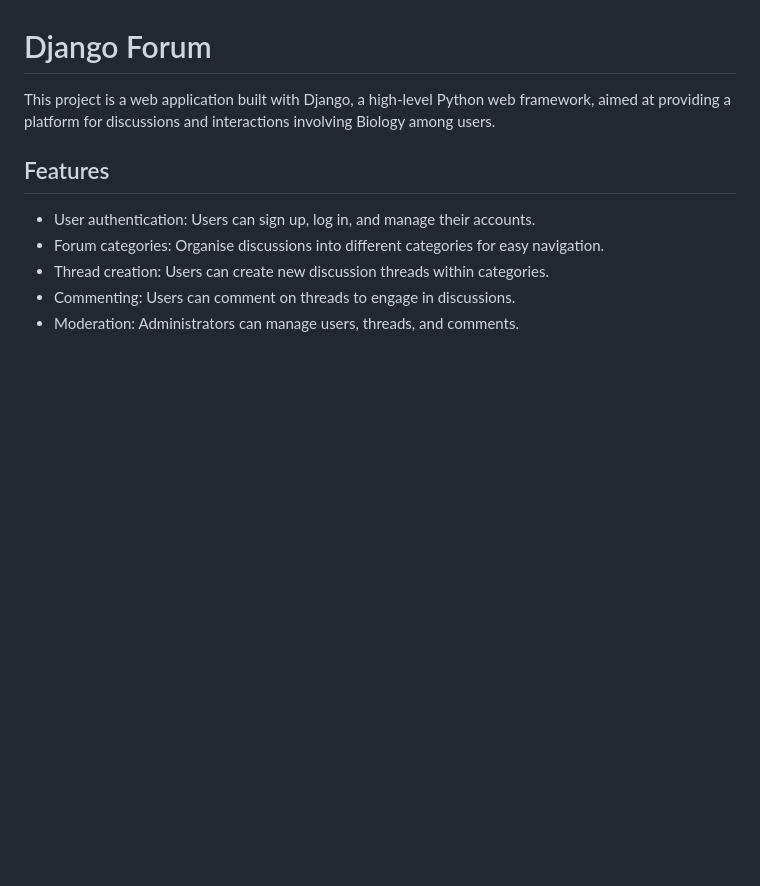
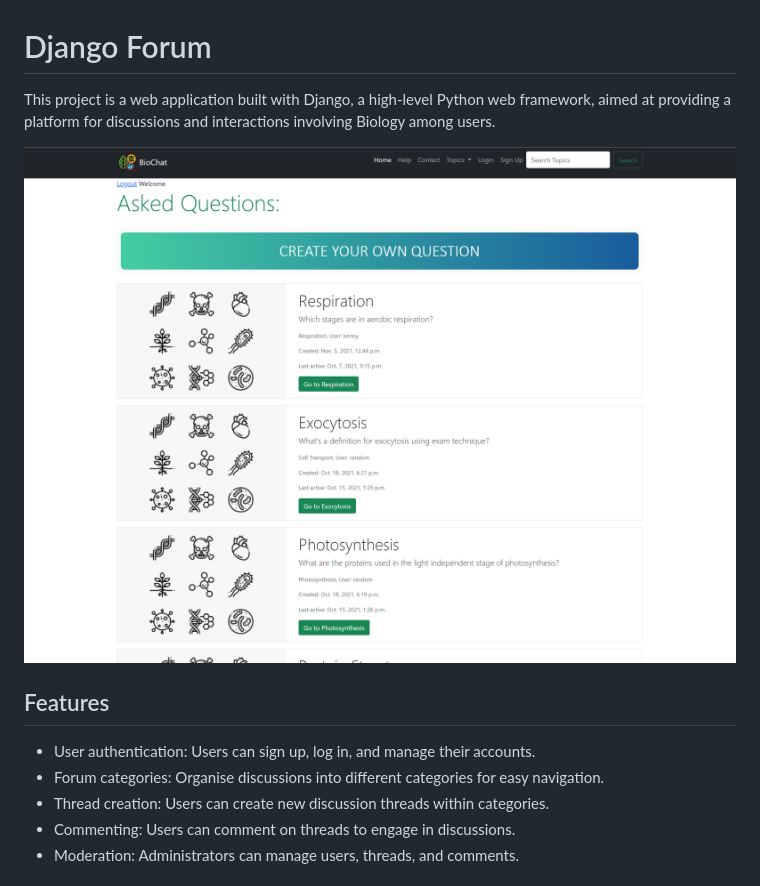
Before and after one commit to incogkenny/Django-Forum, a Markdown page: README.md, the part around the change. Drawn GitHub-style; pictures changed too: img.png (added); blank space fills up the shorter version.

Commit message:
added image of site README.md

```diff
--- a/README.md
+++ b/README.md
@@ -2,6 +2,8 @@
 
 This project is a web application built with Django, a high-level Python web framework, aimed at providing a platform
 for discussions and interactions involving Biology among users.
+
+![Dashboard image](img.png)
 
 ## Features
 
```
